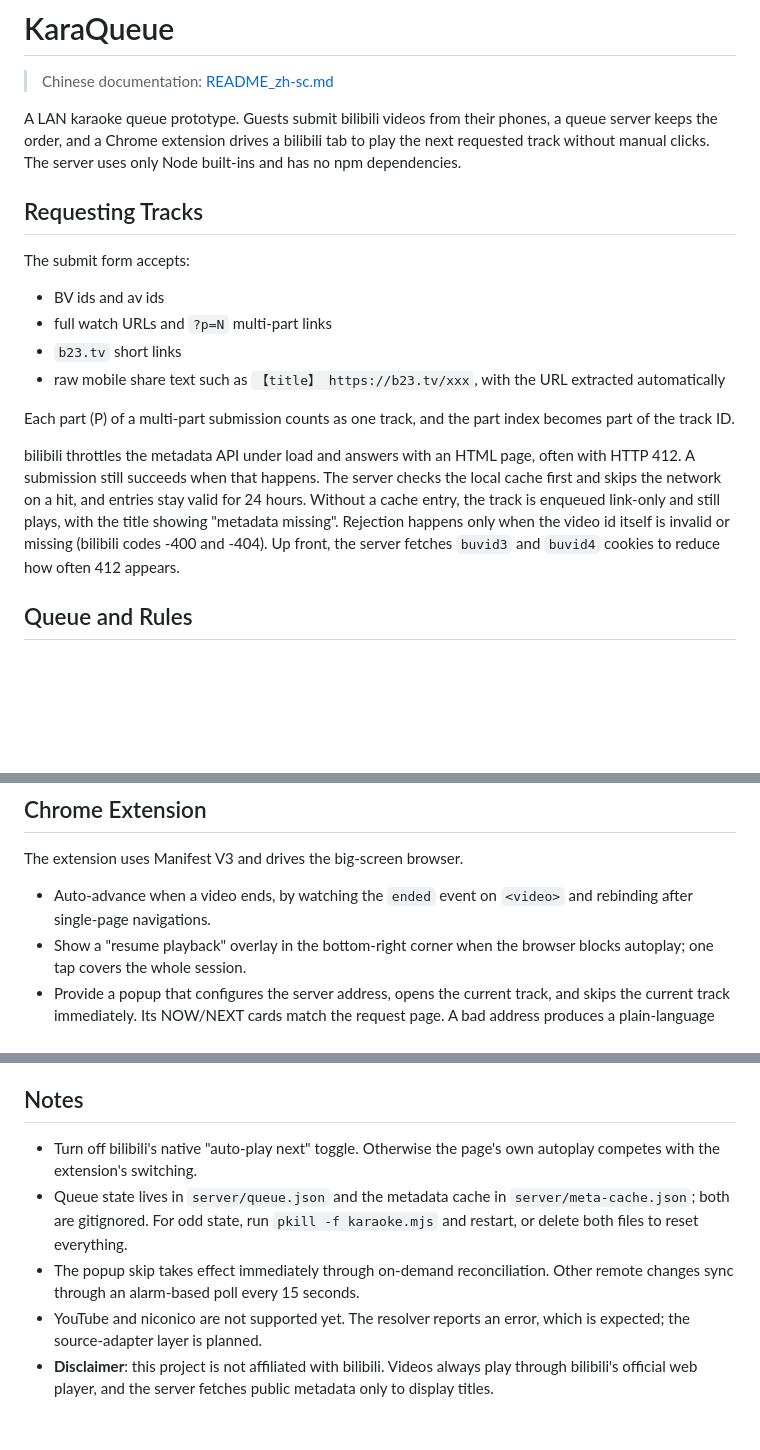
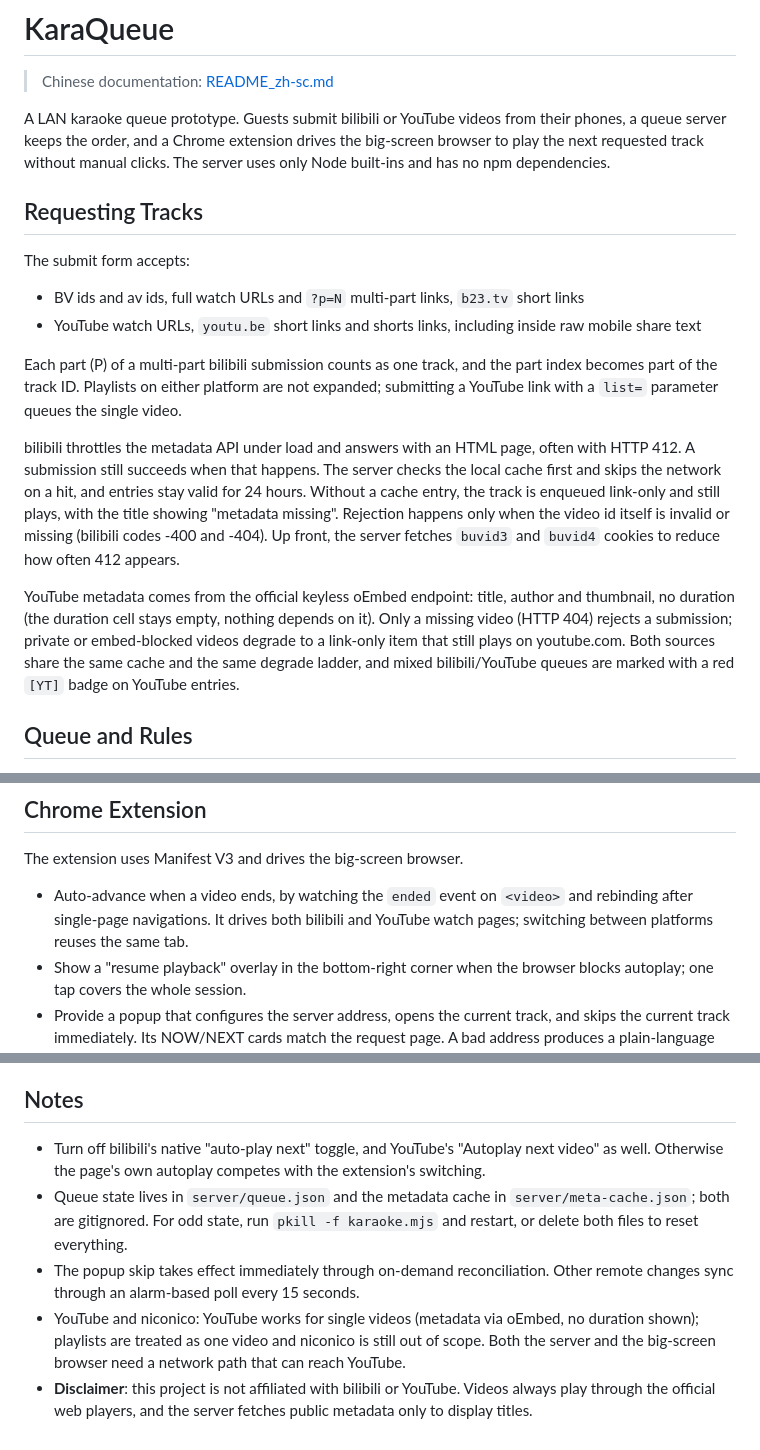
Before and after one commit to GarytheNoob/karaqueue, a Markdown page: README.md, 3 parts joined by grey strips. Rendered like a GitHub page; blank space fills up the shorter version.

```diff
--- a/README.md
+++ b/README.md
@@ -2,20 +2,20 @@
 
 > Chinese documentation: [README_zh-sc.md](README_zh-sc.md)
 
-A LAN karaoke queue prototype. Guests submit bilibili videos from their phones, a queue server keeps the order, and a Chrome extension drives a bilibili tab to play the next requested track without manual clicks. The server uses only Node built-ins and has no npm dependencies.
+A LAN karaoke queue prototype. Guests submit bilibili or YouTube videos from their phones, a queue server keeps the order, and a Chrome extension drives the big-screen browser to play the next requested track without manual clicks. The server uses only Node built-ins and has no npm dependencies.
 
 ## Requesting Tracks
 
 The submit form accepts:
 
-- BV ids and av ids
-- full watch URLs and `?p=N` multi-part links
-- `b23.tv` short links
-- raw mobile share text such as `【title】 https://b23.tv/xxx`, with the URL extracted automatically
+- BV ids and av ids, full watch URLs and `?p=N` multi-part links, `b23.tv` short links
+- YouTube watch URLs, `youtu.be` short links and shorts links, including inside raw mobile share text
 
-Each part (P) of a multi-part submission counts as one track, and the part index becomes part of the track ID.
+Each part (P) of a multi-part bilibili submission counts as one track, and the part index becomes part of the track ID. Playlists on either platform are not expanded; submitting a YouTube link with a `list=` parameter queues the single video.
 
 bilibili throttles the metadata API under load and answers with an HTML page, often with HTTP 412. A submission still succeeds when that happens. The server checks the local cache first and skips the network on a hit, and entries stay valid for 24 hours. Without a cache entry, the track is enqueued link-only and still plays, with the title showing "metadata missing". Rejection happens only when the video id itself is invalid or missing (bilibili codes -400 and -404). Up front, the server fetches `buvid3` and `buvid4` cookies to reduce how often 412 appears.
+
+YouTube metadata comes from the official keyless oEmbed endpoint: title, author and thumbnail, no duration (the duration cell stays empty, nothing depends on it). Only a missing video (HTTP 404) rejects a submission; private or embed-blocked videos degrade to a link-only item that still plays on youtube.com. Both sources share the same cache and the same degrade ladder, and mixed bilibili/YouTube queues are marked with a red `[YT]` badge on YouTube entries.
 
 ## Queue and Rules
 
@@ -37,7 +37,7 @@ The mobile page has no skip button. Skipping is the host's job.
 
 The extension uses Manifest V3 and drives the big-screen browser.
 
-- Auto-advance when a video ends, by watching the `ended` event on `<video>` and rebinding after single-page navigations.
+- Auto-advance when a video ends, by watching the `ended` event on `<video>` and rebinding after single-page navigations. It drives both bilibili and YouTube watch pages; switching between platforms reuses the same tab.
 - Show a "resume playback" overlay in the bottom-right corner when the browser blocks autoplay; one tap covers the whole session.
 - Provide a popup that configures the server address, opens the current track, and skips the current track immediately. Its NOW/NEXT cards match the request page. A bad address produces a plain-language error instead of a raw JSON parse failure.
 
@@ -112,8 +112,8 @@ Environment variables:
 
 ## Notes
 
-- Turn off bilibili's native "auto-play next" toggle. Otherwise the page's own autoplay competes with the extension's switching.
+- Turn off bilibili's native "auto-play next" toggle, and YouTube's "Autoplay next video" as well. Otherwise the page's own autoplay competes with the extension's switching.
 - Queue state lives in `server/queue.json` and the metadata cache in `server/meta-cache.json`; both are gitignored. For odd state, run `pkill -f karaoke.mjs` and restart, or delete both files to reset everything.
 - The popup skip takes effect immediately through on-demand reconciliation. Other remote changes sync through an alarm-based poll every 15 seconds.
-- YouTube and niconico are not supported yet. The resolver reports an error, which is expected; the source-adapter layer is planned.
-- **Disclaimer**: this project is not affiliated with bilibili. Videos always play through bilibili's official web player, and the server fetches public metadata only to display titles.
+- YouTube and niconico: YouTube works for single videos (metadata via oEmbed, no duration shown); playlists are treated as one video and niconico is still out of scope. Both the server and the big-screen browser need a network path that can reach YouTube.
+- **Disclaimer**: this project is not affiliated with bilibili or YouTube. Videos always play through the official web players, and the server fetches public metadata only to display titles.
```
Also changed, not shown: other parts of README.md (+1 -1 lines), README_zh-sc.md (+12 -11 lines).
